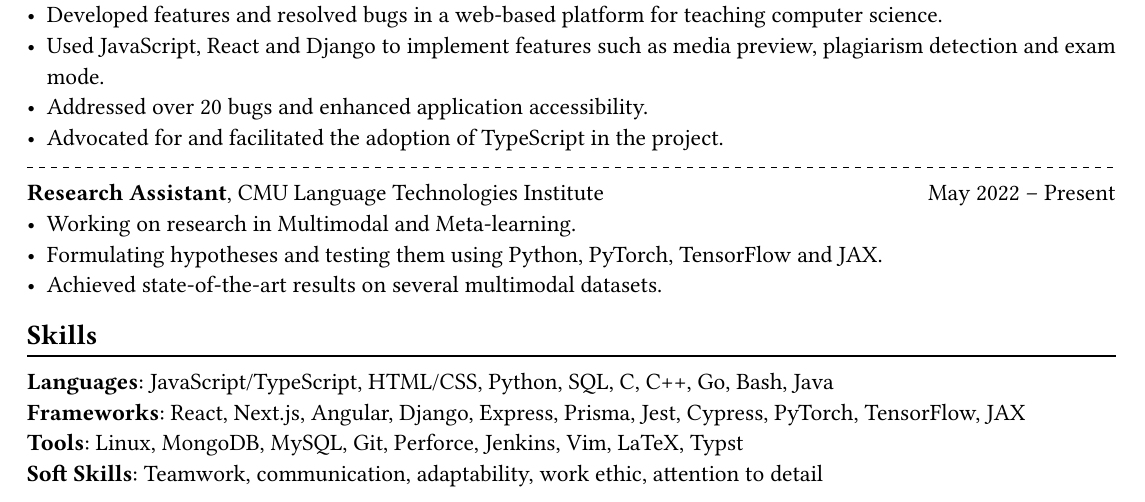
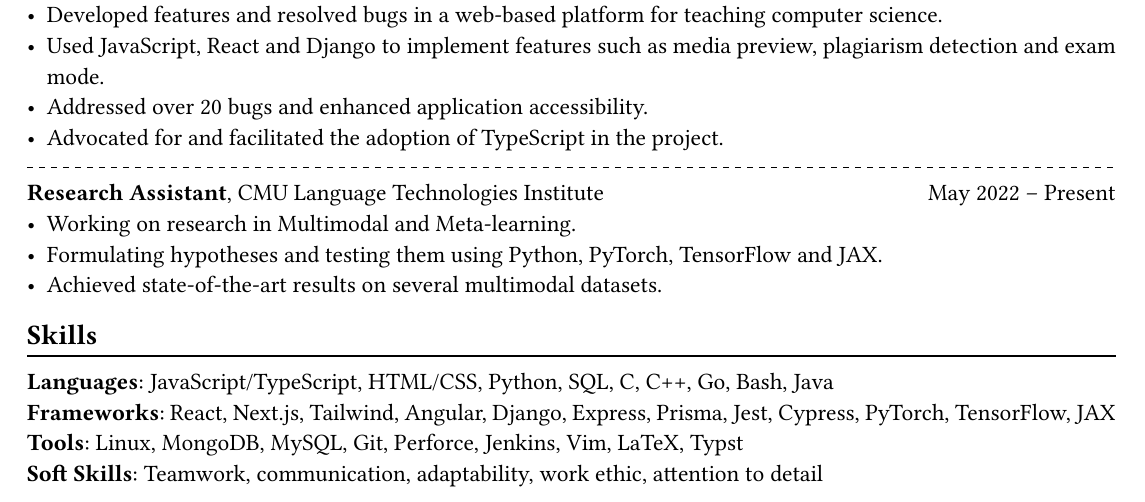
Before and after one commit to pm3512/resume, a Typst document (resume.typ): part of the page, cut so that both start at the same text. The pictures show the PDF file resume.pdf that the author committed with the source.

Commit message:
added tailwind

```diff
--- a/resume.typ
+++ b/resume.typ
@@ -88,6 +88,6 @@ Summer 2022 \
 #chiline()
 
 *Languages*: JavaScript/TypeScript, HTML/CSS, Python, SQL, C, C++, Go, Bash, Java\
-*Frameworks*: React, Next.js, Angular, Django, Express, Prisma, Jest, Cypress, PyTorch, TensorFlow, JAX\
+*Frameworks*: React, Next.js, Tailwind, Angular, Django, Express, Prisma, Jest, Cypress, PyTorch, TensorFlow, JAX\
 *Tools*: Linux, MongoDB, MySQL, Git, Perforce, Jenkins, Vim, LaTeX, Typst\
 *Soft Skills*: Teamwork, communication, adaptability, work ethic, attention to detail
```
Also changed, not shown: resume.pdf.
